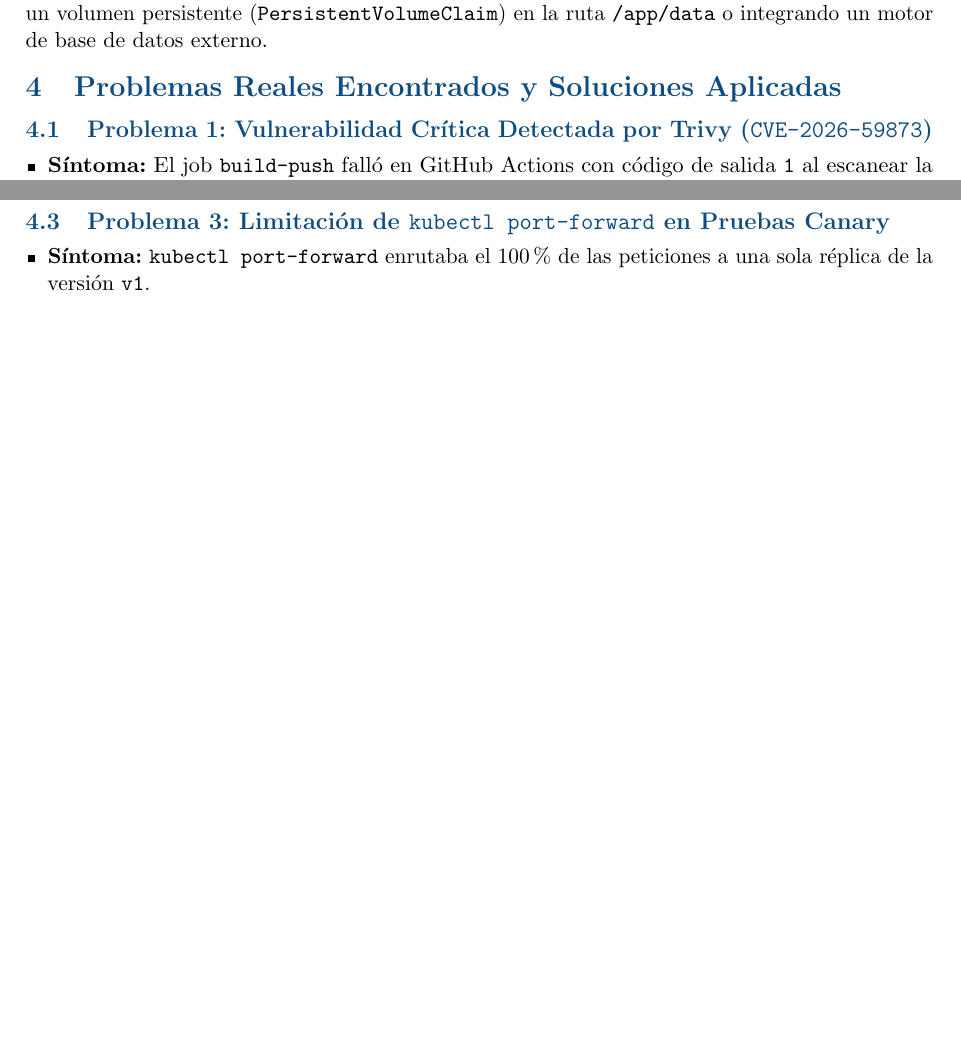
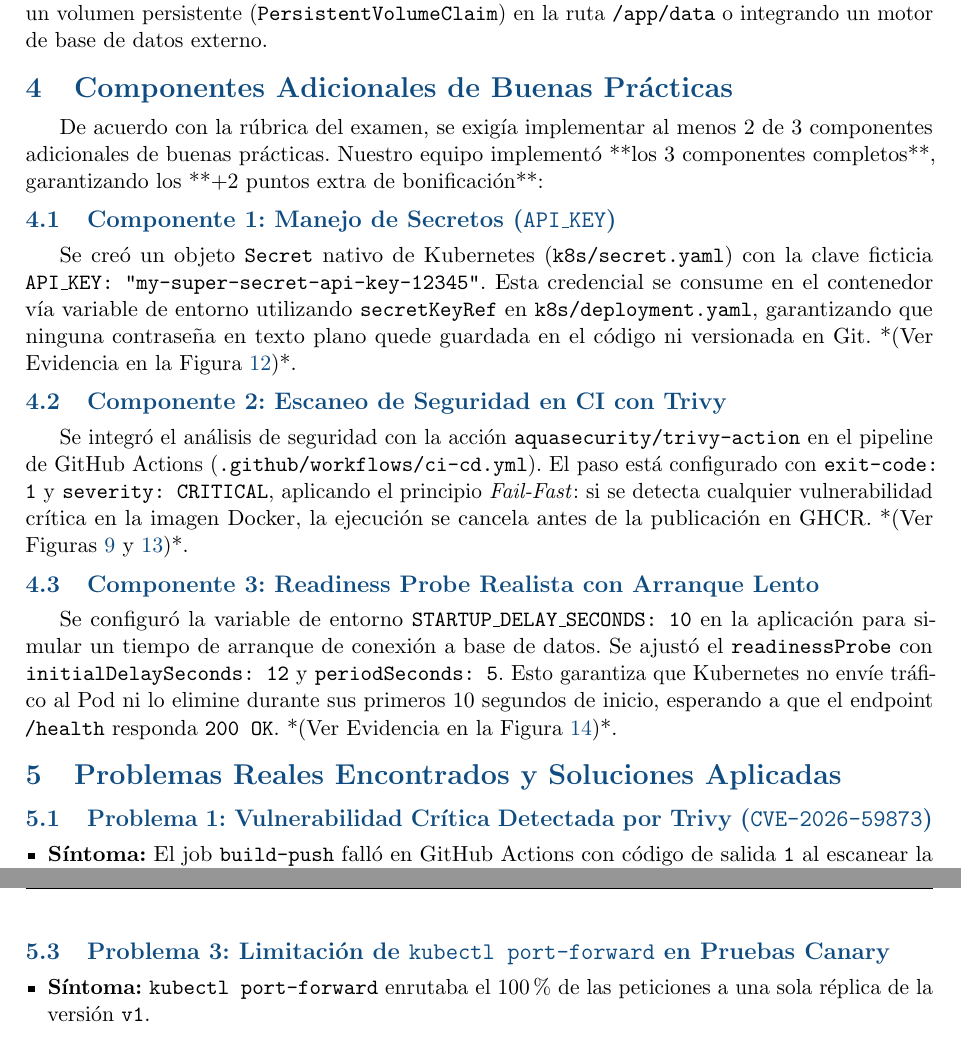
Before and after one commit to XavierStalin/inventario-app, a LaTeX document (documentación/Informe_Practica_CICD_Parte_II.tex): two parts of pages 8 and 9 of 11 before the commit and two parts of pages 8 and 10 of 12 after it, joined at a grey line, cut so that both start at the same text, the shorter picture padded with empty space. Compiled offline with pdfLaTeX.

Commit message:
Actualización de Informe

```diff
--- a/documentación/Informe_Practica_CICD_Parte_II.tex
+++ b/documentación/Informe_Practica_CICD_Parte_II.tex
@@ -275,6 +275,19 @@ La aplicación escribe el estado del inventario en un archivo JSON local (\textt
 
 Para garantizar la persistencia en producción, se debe desacoplar el almacenamiento montando un volumen persistente (\texttt{PersistentVolumeClaim}) en la ruta \texttt{/app/data} o integrando un motor de base de datos externo.
 
+\section{Componentes Adicionales de Buenas Prácticas}
+
+De acuerdo con la rúbrica del examen, se exigía implementar al menos 2 de 3 componentes adicionales de buenas prácticas. Nuestro equipo implementó **los 3 componentes completos**, garantizando los **+2 puntos extra de bonificación**:
+
+\subsection{Componente 1: Manejo de Secretos (\texttt{API\_KEY})}
+Se creó un objeto \texttt{Secret} nativo de Kubernetes (\texttt{k8s/secret.yaml}) con la clave ficticia \texttt{API\_KEY: "my-super-secret-api-key-12345"}. Esta credencial se consume en el contenedor vía variable de entorno utilizando \texttt{secretKeyRef} en \texttt{k8s/deployment.yaml}, garantizando que ninguna contraseña en texto plano quede guardada en el código ni versionada en Git. *(Ver Evidencia en la Figura \ref{fig:evidencia2_secretos})*.
+
+\subsection{Componente 2: Escaneo de Seguridad en CI con Trivy}
+Se integró el análisis de seguridad con la acción \texttt{aquasecurity/trivy-action} en el pipeline de GitHub Actions (\texttt{.github/workflows/ci-cd.yml}). El paso está configurado con \texttt{exit-code: 1} y \texttt{severity: CRITICAL}, aplicando el principio \textit{Fail-Fast}: si se detecta cualquier vulnerabilidad crítica en la imagen Docker, la ejecución se cancela antes de la publicación en GHCR. *(Ver Figuras \ref{fig:trivy_error} y \ref{fig:evidencia3_trivy})*.
+
+\subsection{Componente 3: Readiness Probe Realista con Arranque Lento}
+Se configuró la variable de entorno \texttt{STARTUP\_DELAY\_SECONDS: 10} en la aplicación para simular un tiempo de arranque de conexión a base de datos. Se ajustó el \texttt{readinessProbe} con \texttt{initialDelaySeconds: 12} y \texttt{periodSeconds: 5}. Esto garantiza que Kubernetes no envíe tráfico al Pod ni lo elimine durante sus primeros 10 segundos de inicio, esperando a que el endpoint \texttt{/health} responda \texttt{200 OK}. *(Ver Evidencia en la Figura \ref{fig:evidencia4_readiness})*.
+
 \section{Problemas Reales Encontrados y Soluciones Aplicadas}
 
 \subsection{Problema 1: Vulnerabilidad Crítica Detectada por Trivy (\texttt{CVE-2026-59873})}
@@ -307,7 +320,7 @@ Para garantizar la persistencia en producción, se debe desacoplar el almacenami
 \subsection{Problema 3: Limitación de \texttt{kubectl port-forward} en Pruebas Canary}
 \begin{itemize}[leftmargin=*]
     \item \textbf{Síntoma:} \texttt{kubectl port-forward} enrutaba el 100\% de las peticiones a una sola réplica de la versión \texttt{v1}.
-    \item \textbf{Solución:} Se ejecutó una prueba desde dentro del clúster mediante un Pod de prueba efímero (\texttt{kubectl run test-canary}). Al consultar directamente la dirección DNS interna del servicio, \texttt{Kube-Proxy} realizó el balanceo real repartiendo ~80\% a la versión \texttt{v1} y ~20\% a la versión \texttt{v2}.
+    \item \textbf{Solución:} Se ejecutó una prueba desde dentro del clúster mediante un Pod de prueba efímero (\texttt{kubectl run test-canary}). Al consultar directamente la dirección DNS interna del servicio, \texttt{Kube-Proxy} realizó el balanceo real repartiendo ~80\% a la versión \texttt{v1} y ~20\% a la versión \texttt{v2}. *(Ver Figura \ref{fig:evidencia1_canary})*.
 \end{itemize}
 
 \newpage
```
Also changed, not shown: documentación/Informe_Practica_CICD_Parte_II.md (+1 -1 lines), documentación/Informe_Practica_CICD_Parte_II.pdf, documentación/Informe_Practica_CICD_Parte_II.tex (2 more changed lines), 4 other files.
